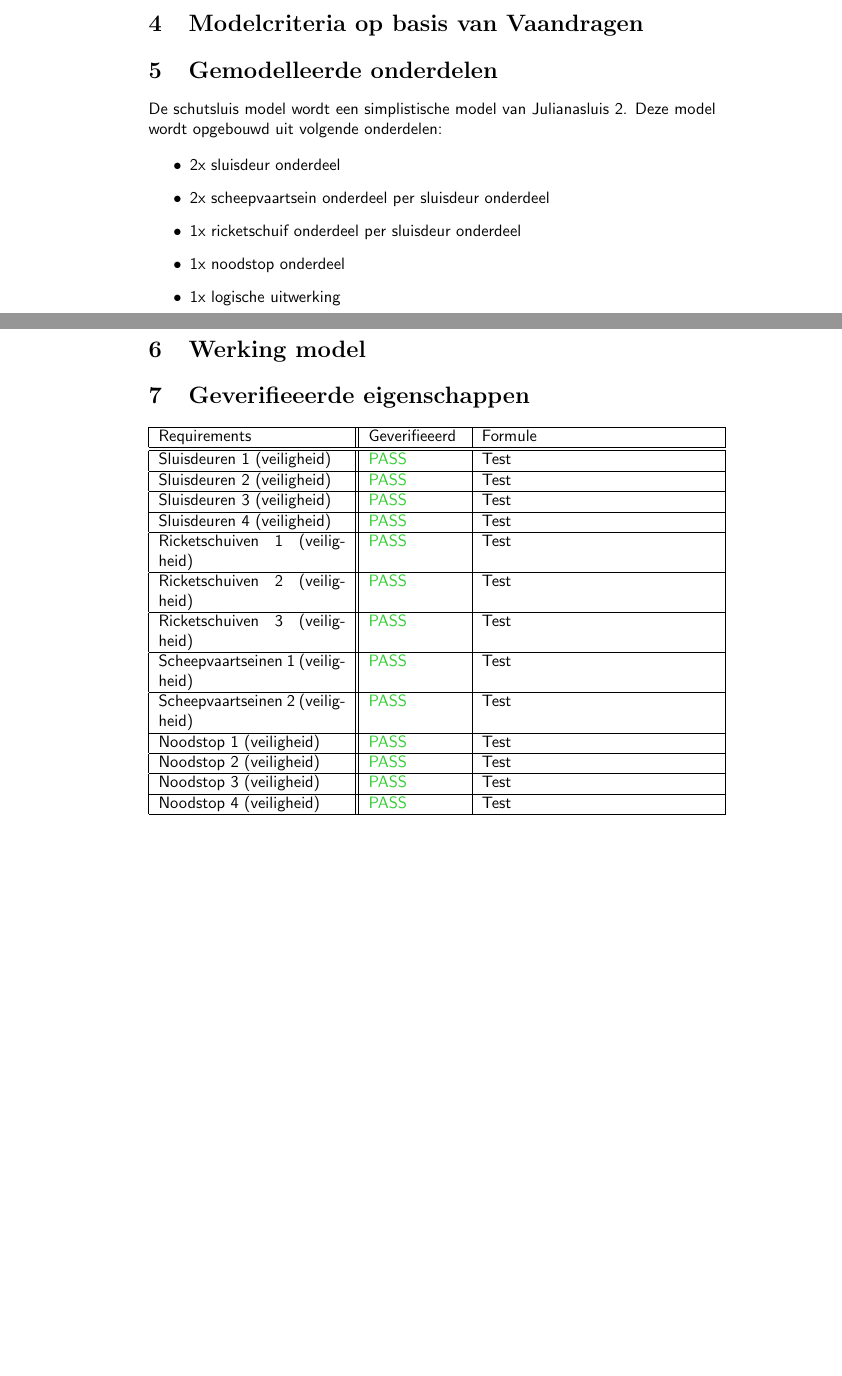
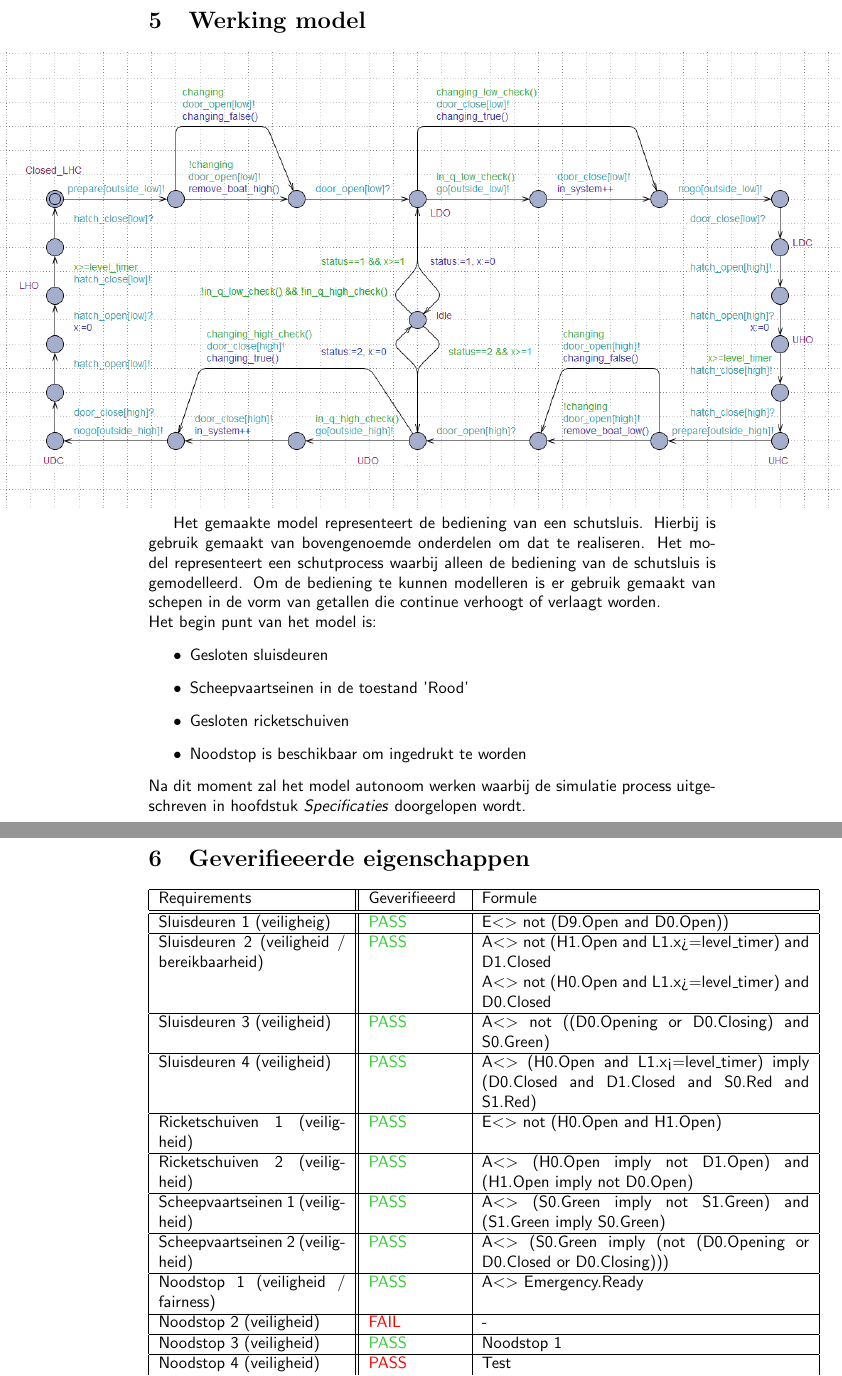
Before and after one commit to nerotruuv/AdvancedAlgorithms, a LaTeX document (Latex/verslag.tex): two parts of pages 9 and 10 of 11 before the commit and two parts of pages 11 and 12 of 13 after it, joined at a grey line, cut at the place of the change, the shorter picture padded with empty space. Compiled offline with pdfLaTeX.

Commit message:
Update 'eindverslag' to complete document

```diff
--- a/Latex/verslag.tex
+++ b/Latex/verslag.tex
@@ -258,15 +238,11 @@
-\section {Modelcriteria op basis van Vaandragen}
-
-%----------------------------------------------------------------------------------
-
-
+\newpage
 \section {Gemodelleerde onderdelen}
     De schutsluis model wordt een simplistische model van Julianasluis 2. Deze model
     wordt opgebouwd uit volgende onderdelen:
 
     \begin{itemize}
         \item 2x sluisdeur onderdeel
-        \item 2x scheepvaartsein onderdeel per sluisdeur onderdeel
+        \item 1x scheepvaartsein onderdeel per sluisdeur onderdeel
         \item 1x ricketschuif onderdeel per sluisdeur onderdeel
         \item 1x noodstop onderdeel
         \item 1x logische uitwerking
@@ -275,8 +251,27 @@
 
 %----------------------------------------------------------------------------------
 
+\newpage
+\section {Werking model}
+\noindent
+\makebox[\textwidth]{\includegraphics[width=20cm]{Model.png}}
 
-\section {Werking model}
+Het gemaakte model representeert de bediening van een schutsluis. Hierbij is gebruik
+gemaakt van bovengenoemde onderdelen om dat te realiseren. Het model representeert
+een schutprocess waarbij alleen de bediening van de schutsluis is gemodelleerd. Om de
+bediening te kunnen modelleren is er gebruik gemaakt van schepen in de vorm van
+getallen die continue verhoogt of verlaagt worden.
+
+\noindent Het begin punt van het model is:
+    \begin{itemize}
+        \item Gesloten sluisdeuren
+        \item Scheepvaartseinen in de toestand 'Rood'
+        \item Gesloten ricketschuiven
+        \item Noodstop is beschikbaar om ingedrukt te worden
+    \end{itemize}
+
+\noindent Na dit moment zal het model autonoom werken waarbij de simulatie process uitgeschreven
+in hoofdstuk \textit{Specificaties} doorgelopen wordt.
 
 %----------------------------------------------------------------------------------
 
@@ -284,21 +279,20 @@
 \section {Geverifieeerde eigenschappen}
     \centering
-    \begin{tabular}{ |p{4cm}||p{2cm}|p{5cm}|}
+    \begin{tabular}{ |p{4cm}||p{2cm}|p{7cm}|}
         \hline
             Requirements & Geverifieeerd & Formule \\
         \hline
         \hline
-            Sluisdeuren 1 (veiligheid)          &           \leavevmode\color[HTML]{32CD32} PASS          &         Test        \\ \hline
-            Sluisdeuren 2 (veiligheid)          &           \leavevmode\color[HTML]{32CD32} PASS          &         Test        \\ \hline
-            Sluisdeuren 3 (veiligheid)          &           \leavevmode\color[HTML]{32CD32} PASS          &         Test        \\ \hline
-            Sluisdeuren 4 (veiligheid)          &           \leavevmode\color[HTML]{32CD32} PASS          &         Test        \\ \hline
-            Ricketschuiven 1 (veiligheid)       &           \leavevmode\color[HTML]{32CD32} PASS          &         Test        \\ \hline
-            Ricketschuiven 2 (veiligheid)       &           \leavevmode\color[HTML]{32CD32} PASS          &         Test        \\ \hline
-            Ricketschuiven 3 (veiligheid)       &           \leavevmode\color[HTML]{32CD32} PASS          &         Test        \\ \hline
-            Scheepvaartseinen 1 (veiligheid)    &           \leavevmode\color[HTML]{32CD32} PASS          &         Test        \\ \hline
-            Scheepvaartseinen 2 (veiligheid)    &           \leavevmode\color[HTML]{32CD32} PASS          &         Test        \\ \hline
-            Noodstop 1 (veiligheid)             &           \leavevmode\color[HTML]{32CD32} PASS          &         Test        \\ \hline
-            Noodstop 2 (veiligheid)             &           \leavevmode\color[HTML]{32CD32} PASS          &         Test        \\ \hline
-            Noodstop 3 (veiligheid)             &           \leavevmode\color[HTML]{32CD32} PASS          &         Test        \\ \hline
-            Noodstop 4 (veiligheid)             &           \leavevmode\color[HTML]{32CD32} PASS          &         Test        \\ \hline
-            Noodstop 5 (veiligheid)             &           \leavevmode\color[HTML]{32CD32} PASS          &         Test        \\ \hline
+            Sluisdeuren 1 (veiligheig)                      &           \leavevmode\color[HTML]{32CD32} PASS          &         E$<>$ not (D9.Open and D0.Open))        \\ \hline
+            Sluisdeuren 2 (veiligheid / bereikbaarheid)     &           \leavevmode\color[HTML]{32CD32} PASS          &         A$<>$ not (H1.Open and L1.x>=level\_timer) and D1.Closed \\
+            &&A$<>$ not (H0.Open and L1.x>=level\_timer) and D0.Closed       \\ \hline
+            Sluisdeuren 3 (veiligheid)                      &           \leavevmode\color[HTML]{32CD32} PASS          &         A$<>$ not ((D0.Opening or D0.Closing) and S0.Green)        \\ \hline
+            Sluisdeuren 4 (veiligheid)                      &           \leavevmode\color[HTML]{32CD32} PASS          &         A$<>$ (H0.Open and L1.x<=level\_timer) imply (D0.Closed and D1.Closed and S0.Red and S1.Red)        \\ \hline
+            Ricketschuiven 1 (veiligheid)                   &           \leavevmode\color[HTML]{32CD32} PASS          &         E$<>$ not (H0.Open and H1.Open)        \\ \hline
+            Ricketschuiven 2 (veiligheid)                   &           \leavevmode\color[HTML]{32CD32} PASS          &         A$<>$ (H0.Open imply not D1.Open) and (H1.Open imply not D0.Open)        \\ \hline
+            Scheepvaartseinen 1 (veiligheid)                &           \leavevmode\color[HTML]{32CD32} PASS          &         A$<>$ (S0.Green imply not S1.Green) and (S1.Green imply S0.Green)        \\ \hline
+            Scheepvaartseinen 2 (veiligheid)                &           \leavevmode\color[HTML]{32CD32} PASS          &         A$<>$ (S0.Green imply (not (D0.Opening or D0.Closed or D0.Closing)))        \\ \hline
+            Noodstop 1 (veiligheid / fairness)              &           \leavevmode\color[HTML]{32CD32} PASS          &         A$<>$ Emergency.Ready        \\ \hline
+            Noodstop 2 (veiligheid)                         &           \leavevmode\color[HTML]{FF0000} FAIL          &         -        \\ \hline
+            Noodstop 3 (veiligheid)                         &           \leavevmode\color[HTML]{32CD32} PASS          &         Noodstop 1        \\ \hline
+            Noodstop 4 (veiligheid)                         &           \leavevmode\color[HTML]{FF0000} PASS          &         Test        \\ \hline
```
Also changed, not shown: Latex/references.bib (+17 -0 lines), Latex/Model.png (added), Latex/verslag.pdf, Latex/verslag.tex (72 more changed lines).
